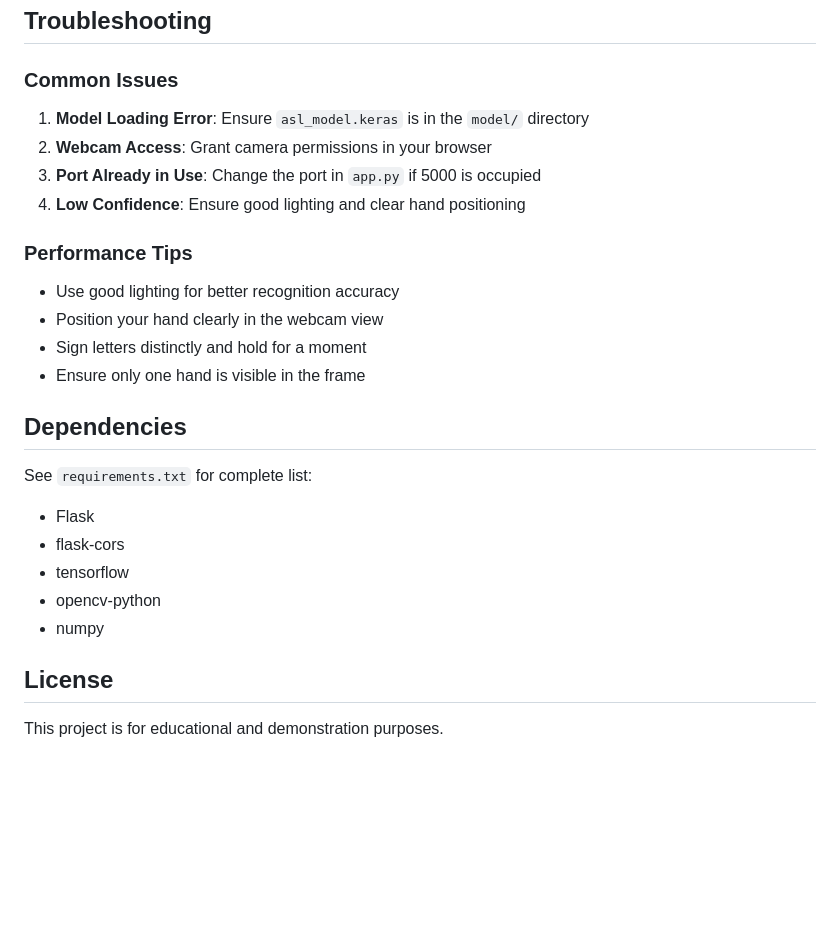
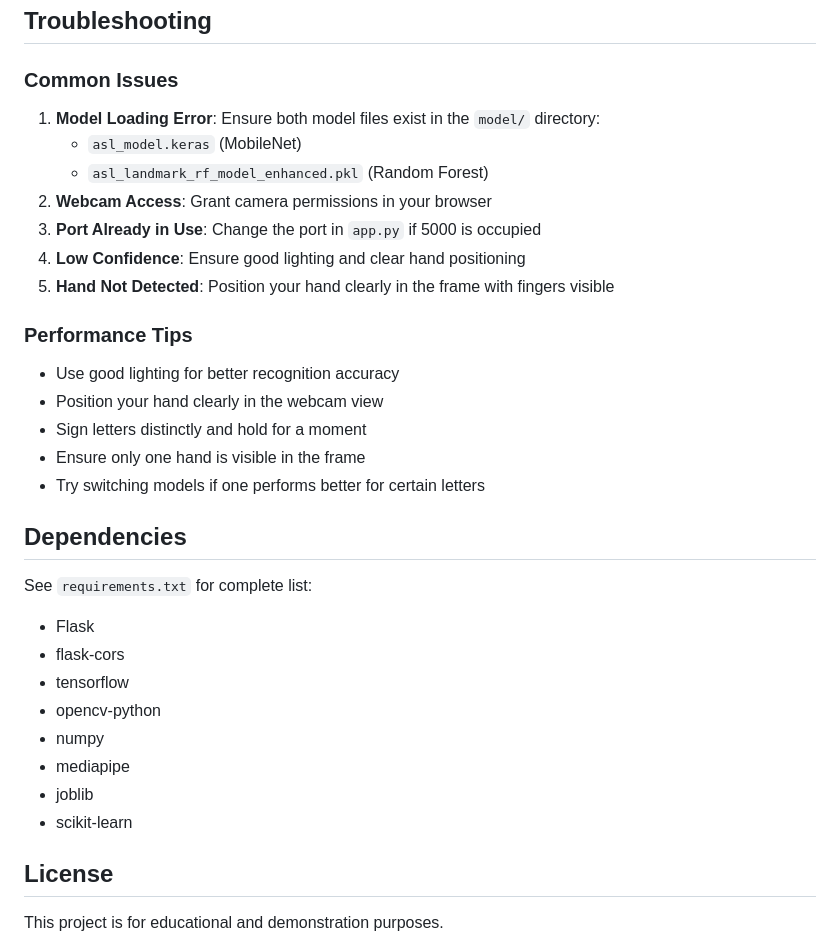
Before and after one commit to BR1WA/asl-alphabet-detection, a Markdown page: README.md, the part around the change printed below. Drawn GitHub-style; blank space fills up the shorter version.

```diff
--- a/README.md
+++ b/README.md
@@ -105,10 +133,13 @@ Accepts image data and returns ASL letter prediction.
 
 ### Common Issues
 
-1. **Model Loading Error**: Ensure `asl_model.keras` is in the `model/` directory
+1. **Model Loading Error**: Ensure both model files exist in the `model/` directory:
+   - `asl_model.keras` (MobileNet)
+   - `asl_landmark_rf_model_enhanced.pkl` (Random Forest)
 2. **Webcam Access**: Grant camera permissions in your browser
 3. **Port Already in Use**: Change the port in `app.py` if 5000 is occupied
 4. **Low Confidence**: Ensure good lighting and clear hand positioning
+5. **Hand Not Detected**: Position your hand clearly in the frame with fingers visible
 
 ### Performance Tips
 
@@ -116,6 +147,7 @@ Accepts image data and returns ASL letter prediction.
 - Position your hand clearly in the webcam view
 - Sign letters distinctly and hold for a moment
 - Ensure only one hand is visible in the frame
+- Try switching models if one performs better for certain letters
 
 ## Dependencies
 
@@ -125,6 +157,9 @@ See `requirements.txt` for complete list:
 - tensorflow
 - opencv-python
 - numpy
+- mediapipe
+- joblib
+- scikit-learn
 
 ## License
 
```
Also changed, not shown: other parts of README.md (+49 -21 lines).
